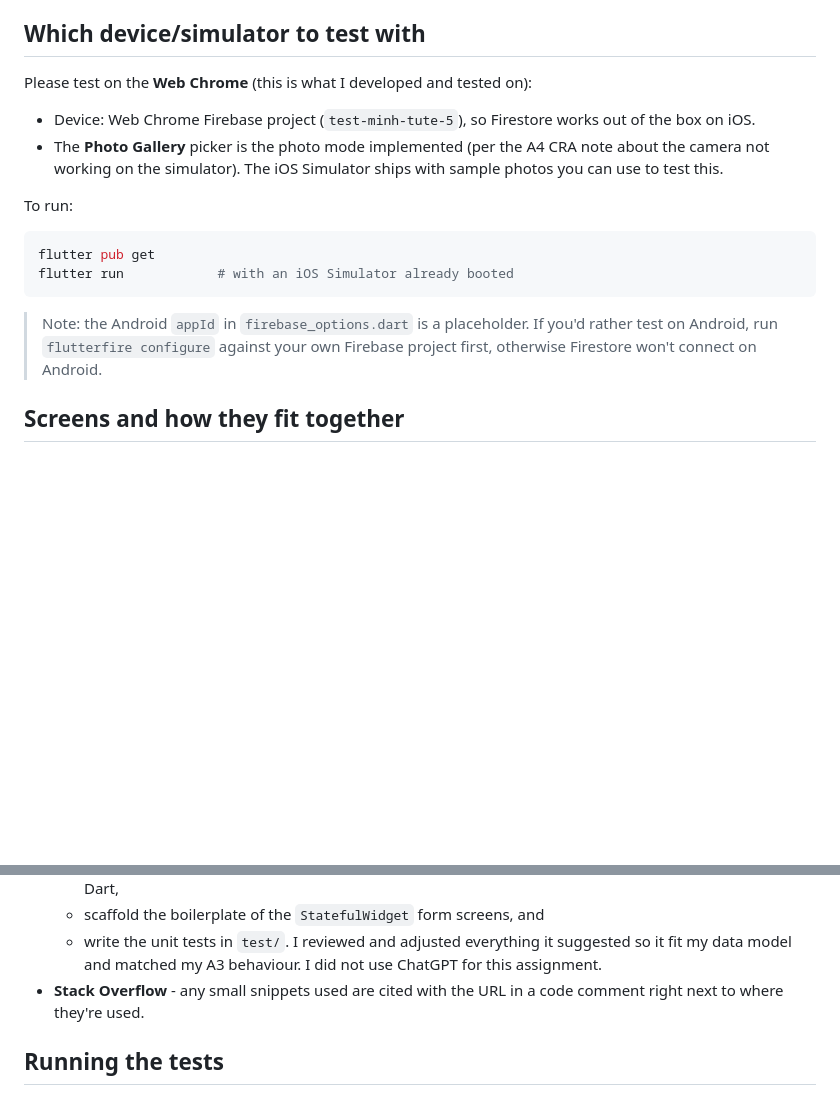
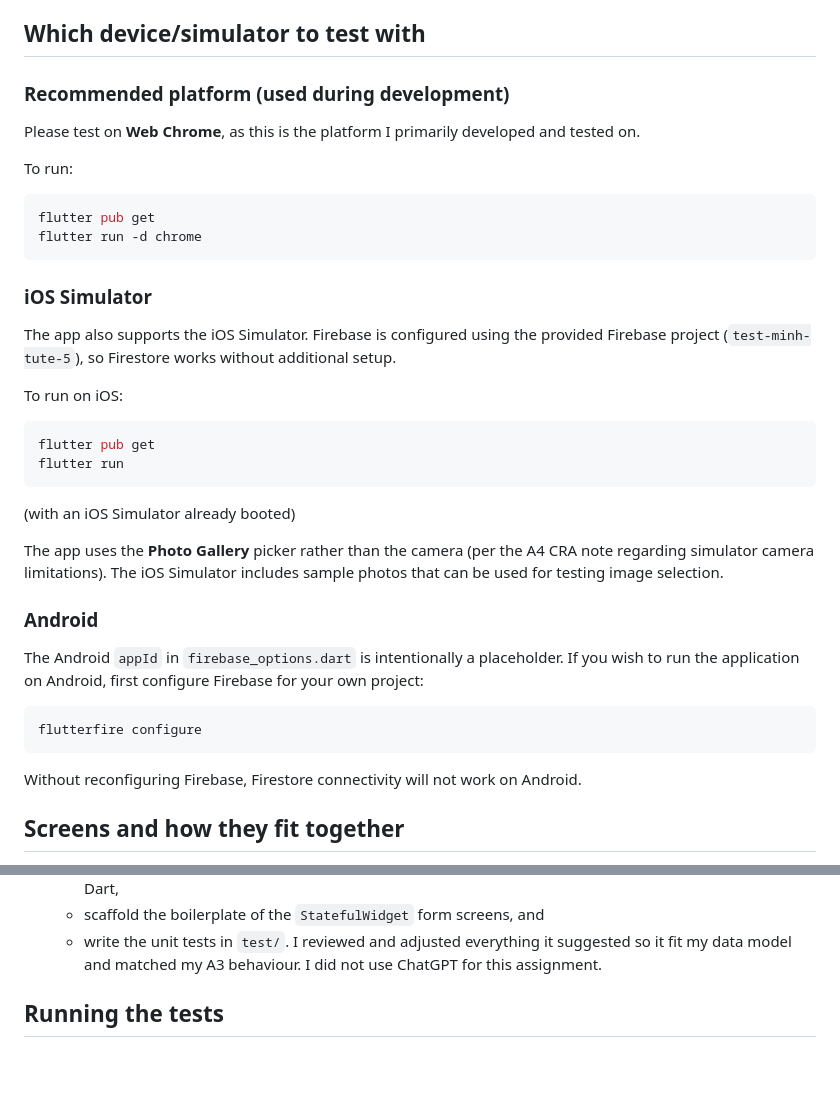
Before and after one commit to mhtruong-00/a4, a Markdown page: README.md, 2 parts joined by grey strips. Drawn GitHub-style; blank space fills up the shorter version.

````diff
--- a/README.md
+++ b/README.md
@@ -11,24 +11,47 @@ model is shared across all three submissions.
 
 ## Which device/simulator to test with
 
-Please test on the **Web Chrome** (this is what I developed and tested on):
+### Recommended platform (used during development)
 
-- Device: Web Chrome
-  Firebase project (`test-minh-tute-5`), so Firestore works out of the box on iOS.
-- The **Photo Gallery** picker is the photo mode implemented (per the A4 CRA
-  note about the camera not working on the simulator). The iOS Simulator ships
-  with sample photos you can use to test this.
+Please test on **Web Chrome**, as this is the platform I primarily developed and tested on.
 
 To run:
 
 ```bash
 flutter pub get
-flutter run            # with an iOS Simulator already booted
+flutter run -d chrome
 ```
 
-> Note: the Android `appId` in `firebase_options.dart` is a placeholder. If you'd
-> rather test on Android, run `flutterfire configure` against your own Firebase
-> project first, otherwise Firestore won't connect on Android.
+### iOS Simulator
+
+The app also supports the iOS Simulator. Firebase is configured using the provided
+Firebase project (`test-minh-tute-5`), so Firestore works without additional setup.
+
+To run on iOS:
+
+```bash
+flutter pub get
+flutter run
+```
+
+(with an iOS Simulator already booted)
+
+The app uses the **Photo Gallery** picker rather than the camera (per the A4 CRA
+note regarding simulator camera limitations). The iOS Simulator includes sample
+photos that can be used for testing image selection.
+
+### Android
+
+The Android `appId` in `firebase_options.dart` is intentionally a placeholder.
+If you wish to run the application on Android, first configure Firebase for your
+own project:
+
+```bash
+flutterfire configure
+```
+
+Without reconfiguring Firebase, Firestore connectivity will not work on Android.
+
 
 ## Screens and how they fit together
 
@@ -83,8 +106,6 @@ then pulls in Products from the API and rolls everything up into a Quote.
   - write the unit tests in `test/`.
   I reviewed and adjusted everything it suggested so it fit my data model and
   matched my A3 behaviour. I did not use ChatGPT for this assignment.
-- **Stack Overflow** - any small snippets used are cited with the URL in a code
-  comment right next to where they're used.
 
 ## Running the tests
 
````
